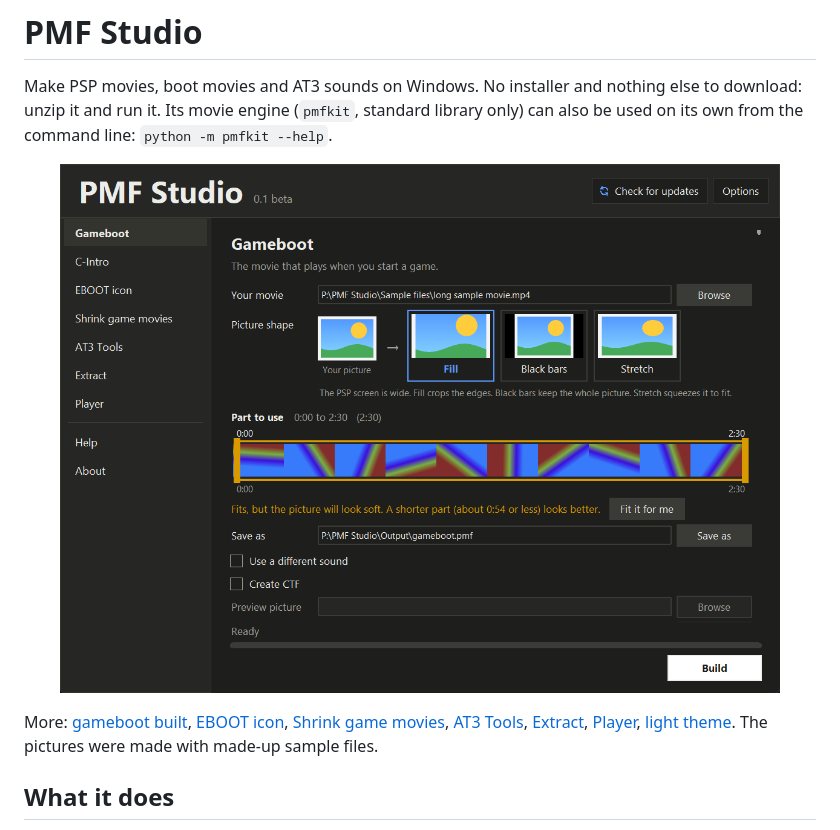
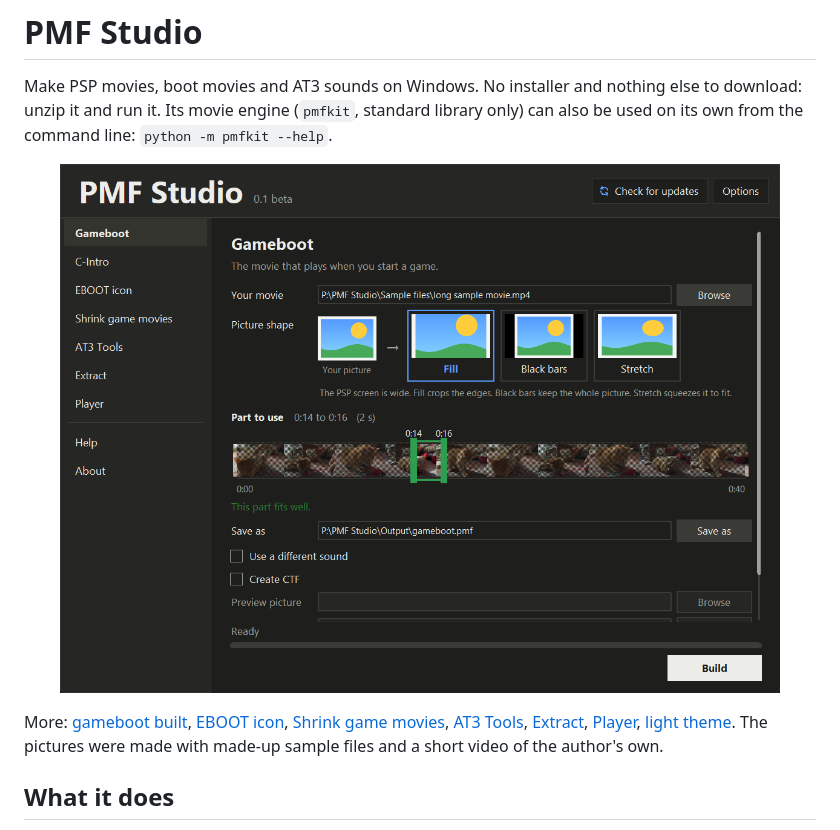
Before and after one commit to Mr-Shizzy/PMF-Studio, a Markdown page: README.md, the part around the change. GitHub-like rendering; pictures changed too: docs/screenshots/gameboot-long-movie.png.

Commit message:
Screenshots: the author's own cat video instead of the test pattern; the screenshot tool picks a 2.4 s part like a real gameboot

```diff
--- a/README.md
+++ b/README.md
@@ -7,7 +7,7 @@ Its movie engine (`pmfkit`, standard library only) can also be used on its own f
 
 More: [gameboot built](docs/screenshots/gameboot-built.png), [EBOOT icon](docs/screenshots/eboot-icon.png),
 [Shrink game movies](docs/screenshots/shrink.png), [AT3 Tools](docs/screenshots/at3-tools.png), [Extract](docs/screenshots/extract.png), [Player](docs/screenshots/player.png),
-[light theme](docs/screenshots/gameboot-light.png). The pictures were made with made-up sample files.
+[light theme](docs/screenshots/gameboot-light.png). The pictures were made with made-up sample files and a short video of the author's own.
 
 ## What it does
 
```
Also changed, not shown: docs/screenshots/gameboot-built.png, docs/screenshots/gameboot-light.png, docs/screenshots/player.png, docs/screenshots/shrink.png, 1 other file.
